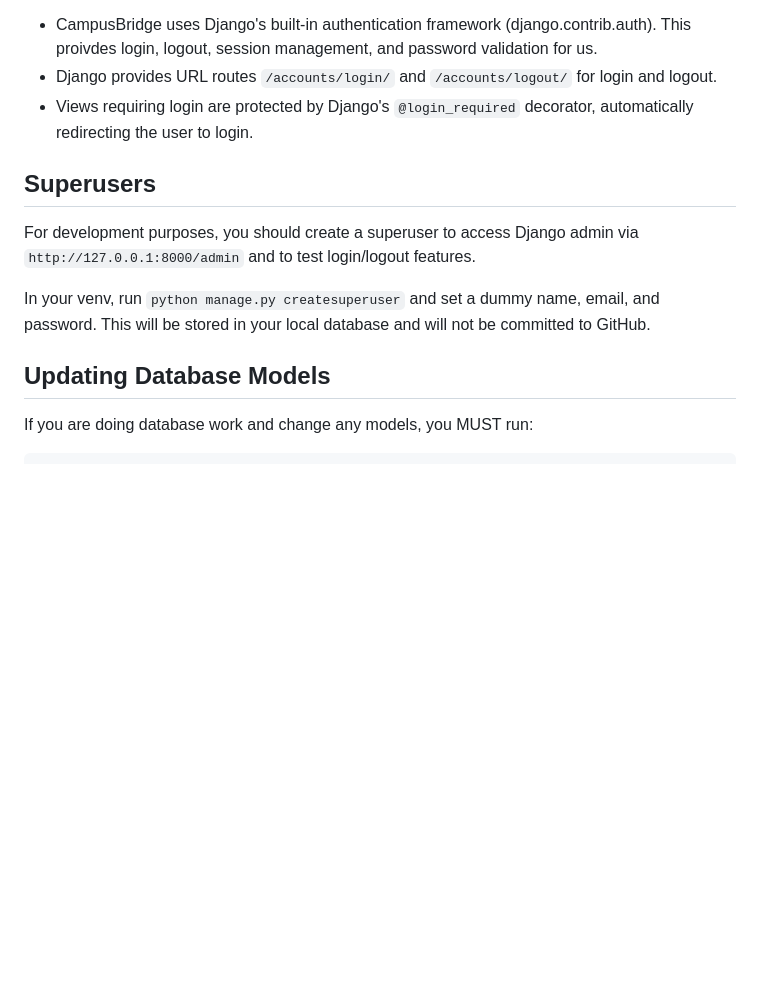
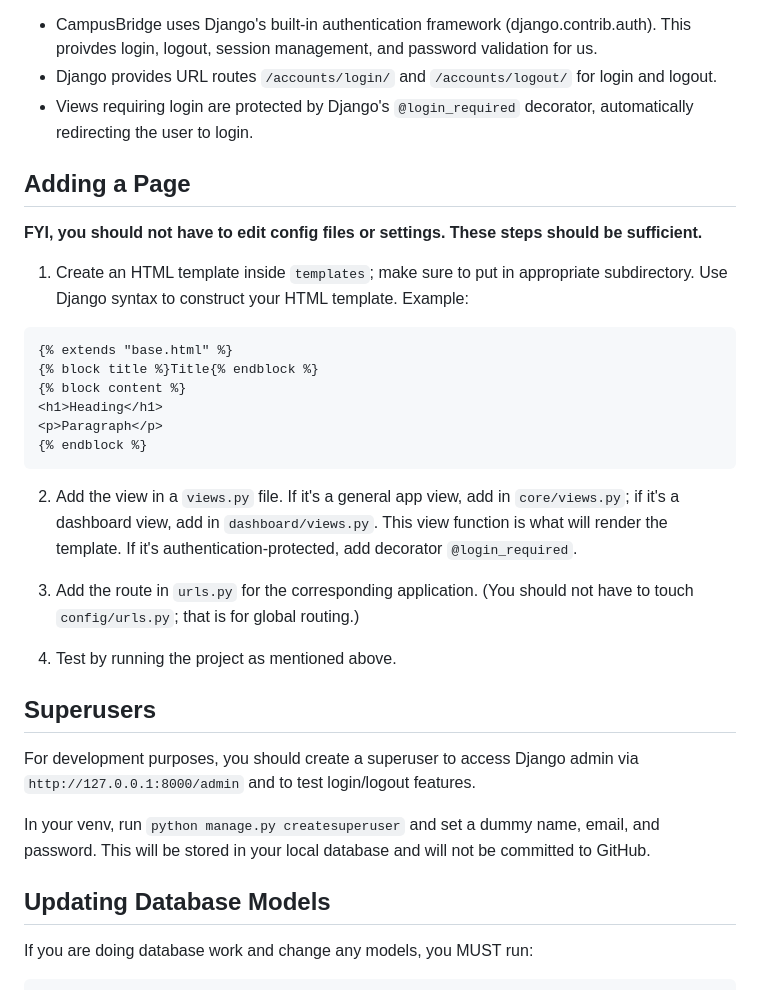
Before and after one commit to rshaz2713/CampusBridge, a Markdown page: README.md, the part around the change. GitHub-like rendering; blank space fills up the shorter version.

Commit message:
Update README.md with steps on how to add a new page

````diff
--- a/README.md
+++ b/README.md
@@ -47,6 +47,26 @@ Authentication:
 * Django provides URL routes `/accounts/login/` and `/accounts/logout/` for login and logout.
 * Views requiring login are protected by Django's `@login_required` decorator, automatically redirecting the user to login.
 
+## Adding a Page
+
+**FYI, you should not have to edit config files or settings. These steps should be sufficient.**
+
+1. Create an HTML template inside `templates`; make sure to put in appropriate subdirectory. Use Django syntax to construct your HTML template. Example:
+```
+{% extends "base.html" %}
+{% block title %}Title{% endblock %}
+{% block content %}
+<h1>Heading</h1>
+<p>Paragraph</p>
+{% endblock %}
+```
+
+2. Add the view in a `views.py` file. If it's a general app view, add in `core/views.py`; if it's a dashboard view, add in `dashboard/views.py`. This view function is what will render the template. If it's authentication-protected, add decorator `@login_required`.
+
+3. Add the route in `urls.py` for the corresponding application. (You should not have to touch `config/urls.py`; that is for global routing.)
+
+4. Test by running the project as mentioned above.
+
 ## Superusers
 
 For development purposes, you should create a superuser to access Django admin via `http://127.0.0.1:8000/admin` and to test login/logout features.
@@ -54,6 +74,7 @@ For development purposes, you should create a superuser to access Django admin v
 In your venv, run `python manage.py createsuperuser` and set a dummy name, email, and password. This will be stored in your local database and will not be committed to GitHub.
 
 ## Updating Database Models
+
 If you are doing database work and change any models, you MUST run:
 ```
 python manage.py makemigrations
````
